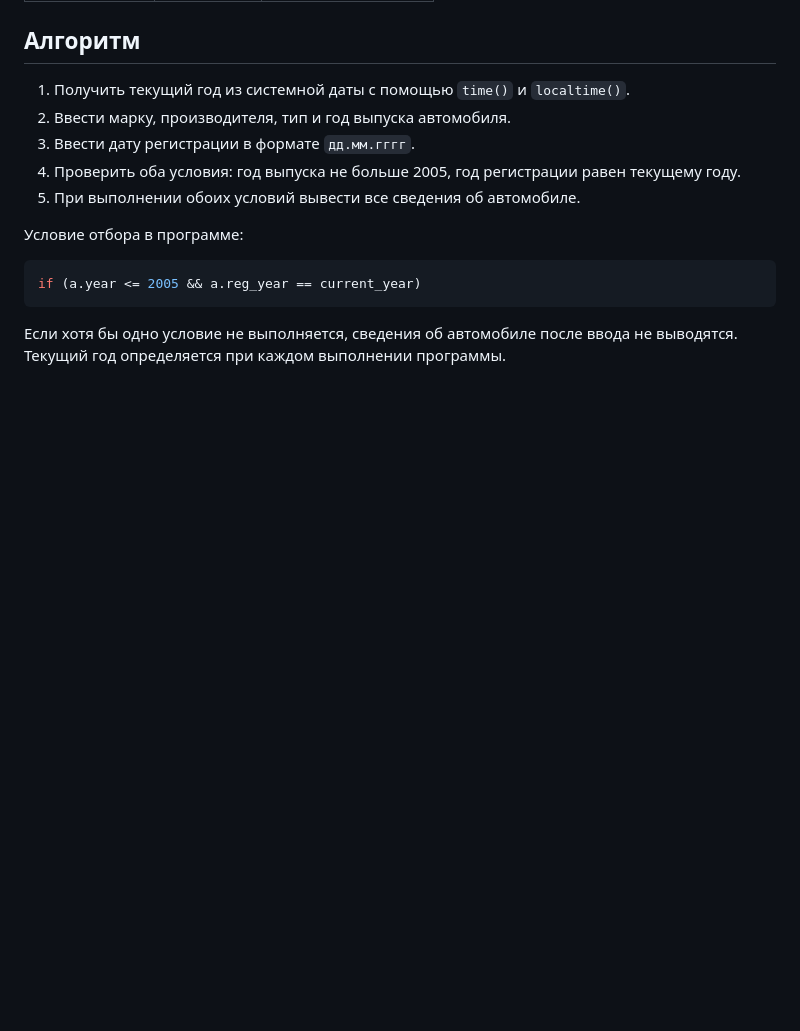
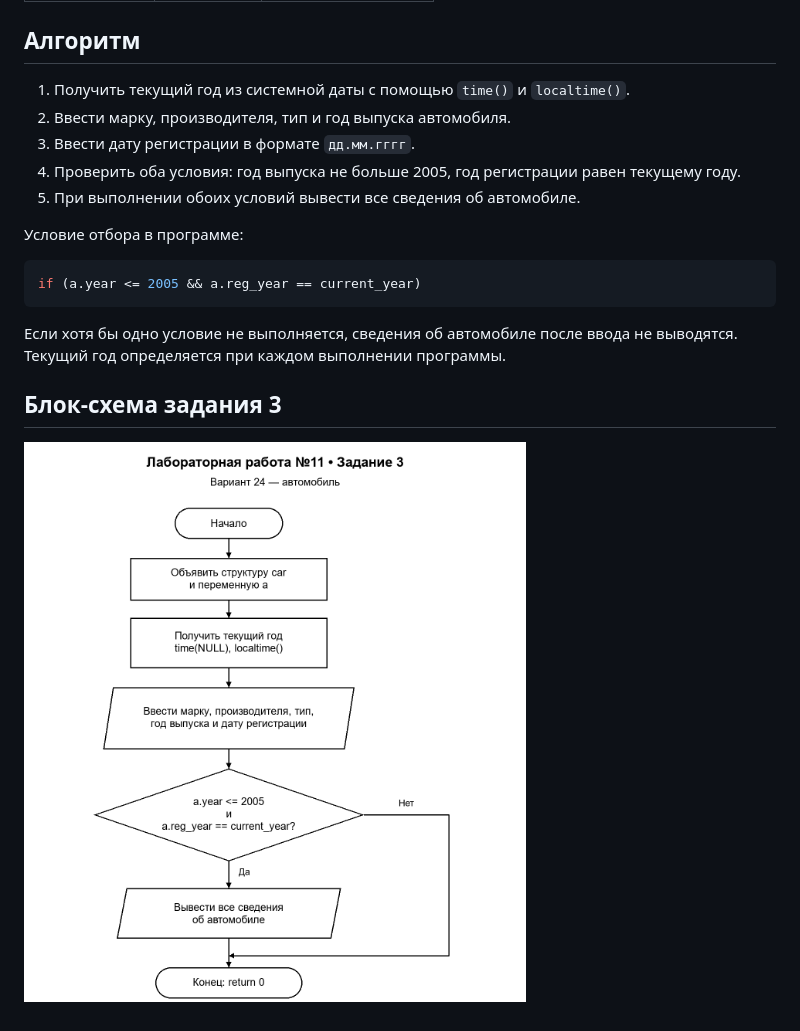
Before and after one commit to Rubart-afk/lab-11, a Markdown page: README.md, the part around the change. Drawn GitHub-style; pictures changed too: docs/flowchart-bw.png (added); blank space fills up the shorter version.

````diff
--- a/README.md
+++ b/README.md
@@ -31,3 +31,7 @@ if (a.year <= 2005 && a.reg_year == current_year)
 ```
 
 Если хотя бы одно условие не выполняется, сведения об автомобиле после ввода не выводятся. Текущий год определяется при каждом выполнении программы.
+
+## Блок-схема задания 3
+
+![Чёрно-белая блок-схема задания 3](docs/flowchart-bw.png)
````
